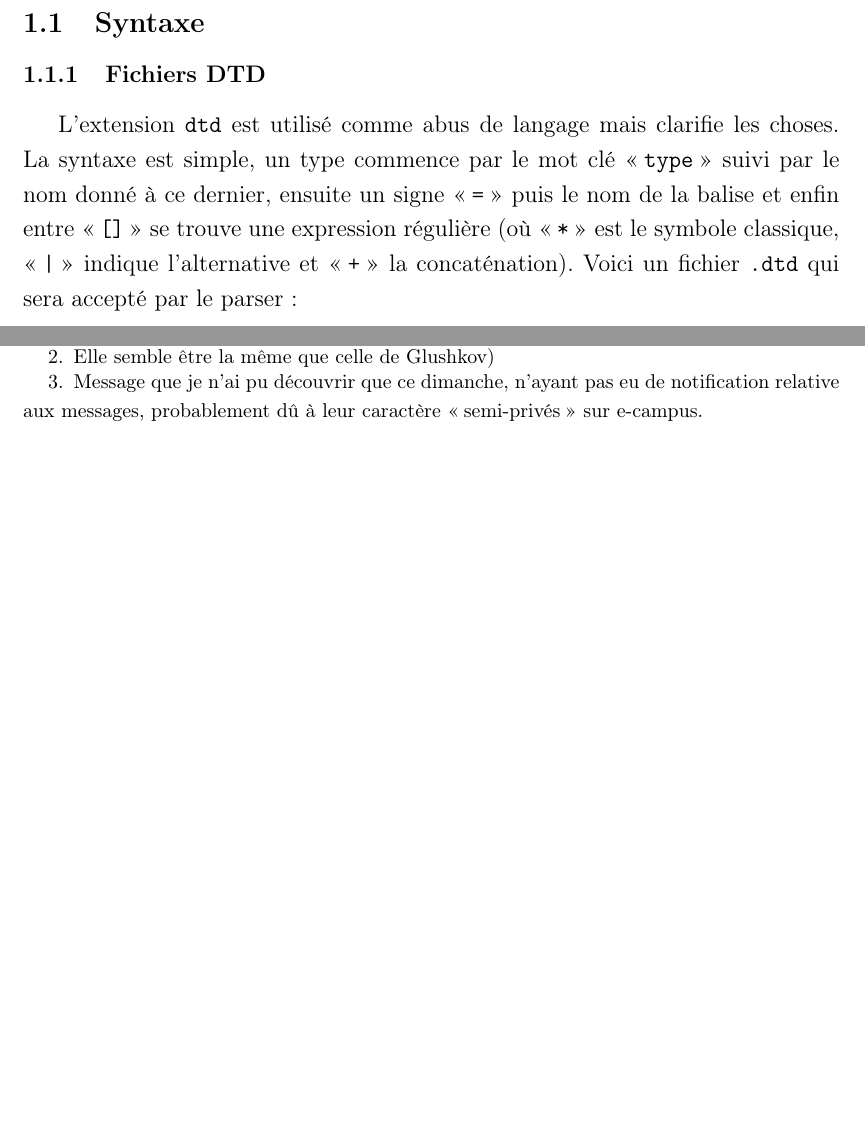
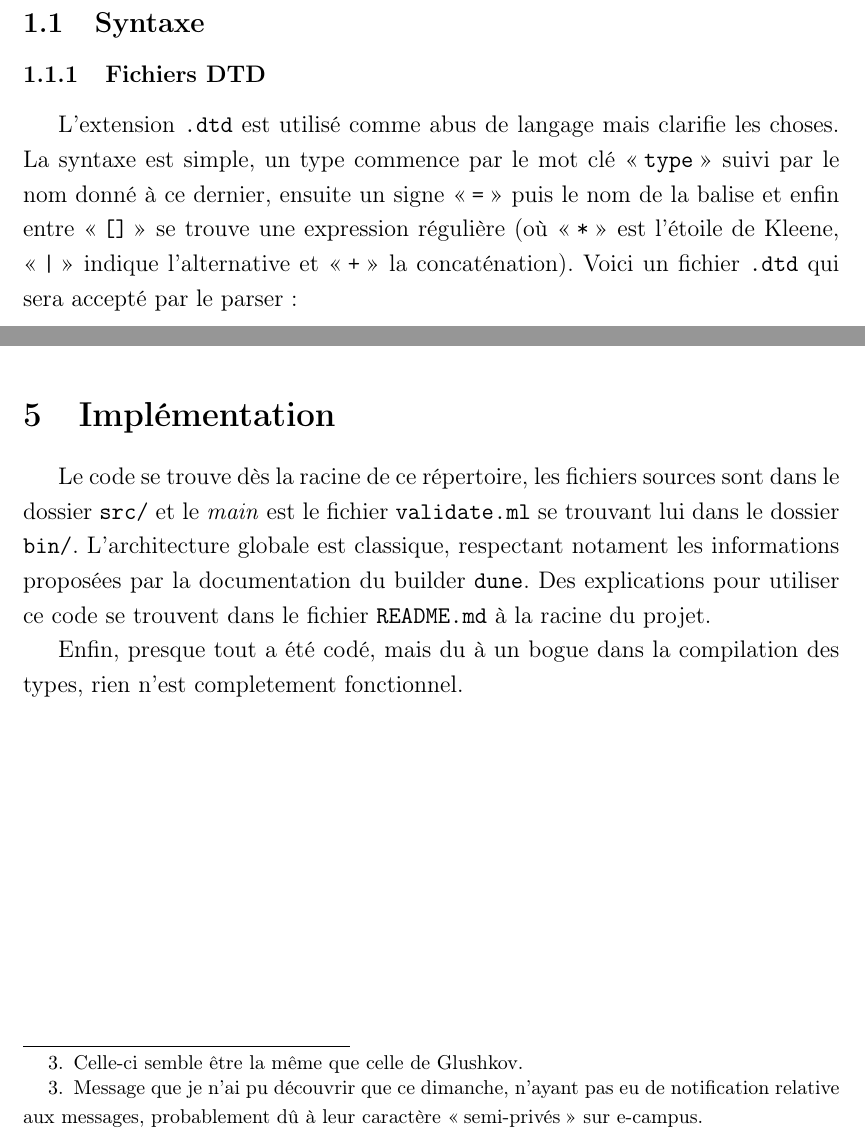
Before and after one commit to paulpatault/xml-validation, a LaTeX paper (pdfs/Rapport/Rapport.tex): two parts of pages 1 and 5 of 6 before the commit and two parts of pages 1 and 6 of 6 after it, joined at a grey line, cut so that both start at the same text, the shorter picture padded with empty space. The pictures show the PDF file pdfs/Rapport/Rapport.pdf that the author committed with the source.

Commit message:
maj rapport

```diff
--- a/pdfs/Rapport/Rapport.tex
+++ b/pdfs/Rapport/Rapport.tex
@@ -41,11 +41,11 @@ remarques.}
 
 \subsubsection{Fichiers DTD}
 
-L'extension \texttt{dtd} est utilisé comme abus de langage mais clarifie les choses.
+L'extension \texttt{.dtd} est utilisé comme abus de langage mais clarifie les choses.
 La syntaxe est simple, un type commence par le mot clé \og\texttt{type}\fg{} suivi
 par le nom donné à ce dernier, ensuite un signe \og\texttt{=}\fg{} puis le nom de
 la balise et enfin entre \og\texttt{[]}\fg{} se trouve une expression régulière
-(où \og\texttt{*}\fg{} est le symbole classique, \og\texttt{|}\fg{} indique
+(où \og\texttt{*}\fg{} est l'étoile de Kleene, \og\texttt{|}\fg{} indique
 l'alternative et \og\texttt{+}\fg{} la concaténation).
 Voici un fichier \texttt{.dtd} qui sera accepté par le parser:
   \begin{minted}[baselinestretch=1.2,fontsize=\small, escapeinside=\/, mathescape=true]{xml}
@@ -202,8 +202,8 @@ de ce n\oe{}ud et récursivement.
    n-aires vers des arbres binaires}
 \end{algorithm}
 
-Pour la compilation des expressions régulières, nous utilisons la construction
-de Berry-Sethi \footnote{Elle semble être la même que celle de Glushkov)}.
+Pour la compilation des expressions régulières, nous utilisons la construction trouvée sous
+le nom de Berry-Sethi\footnotemark.
 Celle-ci est efficace, et n'a pas le défaut de Thompson en générant des transitions
 epsilon qu'il aurait par la suite fallut supprimer.
 Le code se trouve dans le fichier \texttt{src/regautomata.ml} et parle de lui-même, nous n'allons
@@ -240,4 +241,18 @@ est du même ordre de grandeur que le nombre de types.}
 
 %%%%%%%%%%%%%%%%%%%%%%%%%%%%%%%%%%%%%%%%%%%%%%%%%%%%%%%%%%%%%%%%%%%%%%%%%%%%%%
 
+\section{Implémentation}
+
+Le code se trouve dès la racine de ce répertoire, les fichiers sources sont
+dans le dossier \texttt{src/} et le \textit{main} est le fichier \texttt{validate.ml}
+se trouvant lui dans le dossier \texttt{bin/}. L'architecture globale est
+classique, respectant notament les informations proposées par la documentation
+du builder \texttt{dune}.
+Des explications pour utiliser ce code se trouvent dans le fichier \texttt{README.md}
+à la racine du projet.
+
+Enfin, presque tout a été codé, mais du à un bogue dans la compilation des types,
+rien n'est completement fonctionnel.
+
+%%%%%%%%%%%%%%%%%%%%%%%%%%%%%%%%%%%%%%%%%%%%%%%%%%%%%%%%%%%%%%%%%%%%%%%%%%%%%%
 \end{document}
```
Also changed, not shown: pdfs/Rapport/Rapport.pdf, pdfs/Rapport/Rapport.tex (9 more changed lines).
